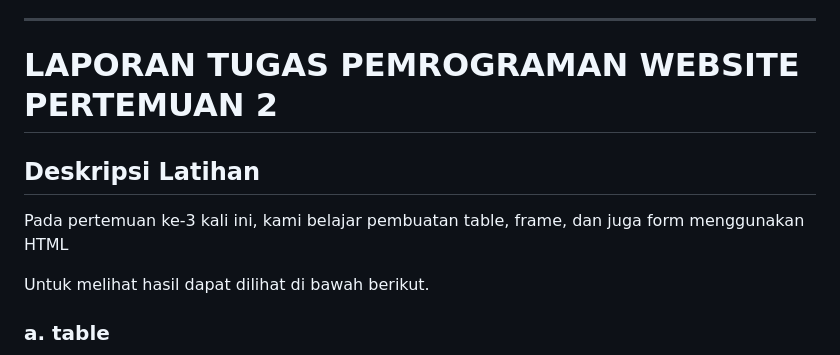
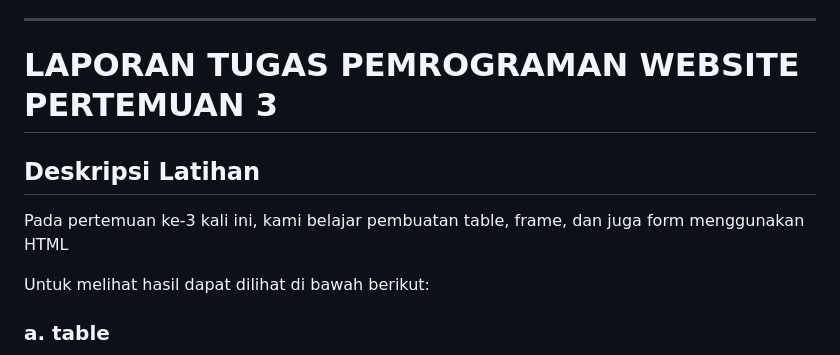
Before and after one commit to shzirley/tugas-pweb-a, a Markdown page: README.md, the part around the change. Drawn GitHub-style.

```diff
--- a/README.md
+++ b/README.md
@@ -232,12 +232,12 @@ Tugas ini melatih mahasiswa untuk bisa kenal lebih dalam mengenai HTML dan CSS,
 
 ---
 
-# LAPORAN TUGAS PEMROGRAMAN WEBSITE PERTEMUAN 2
+# LAPORAN TUGAS PEMROGRAMAN WEBSITE PERTEMUAN 3
 
 ## Deskripsi Latihan
 Pada pertemuan ke-3 kali ini, kami belajar pembuatan table, frame, dan juga form menggunakan HTML
 
-Untuk melihat hasil dapat dilihat di bawah berikut.
+Untuk melihat hasil dapat dilihat di bawah berikut:
 
 ### a. table
 ![Table](https://github.com/shzirley/tugas-pweb-a/blob/main/ss_table.png?raw=true)
```
